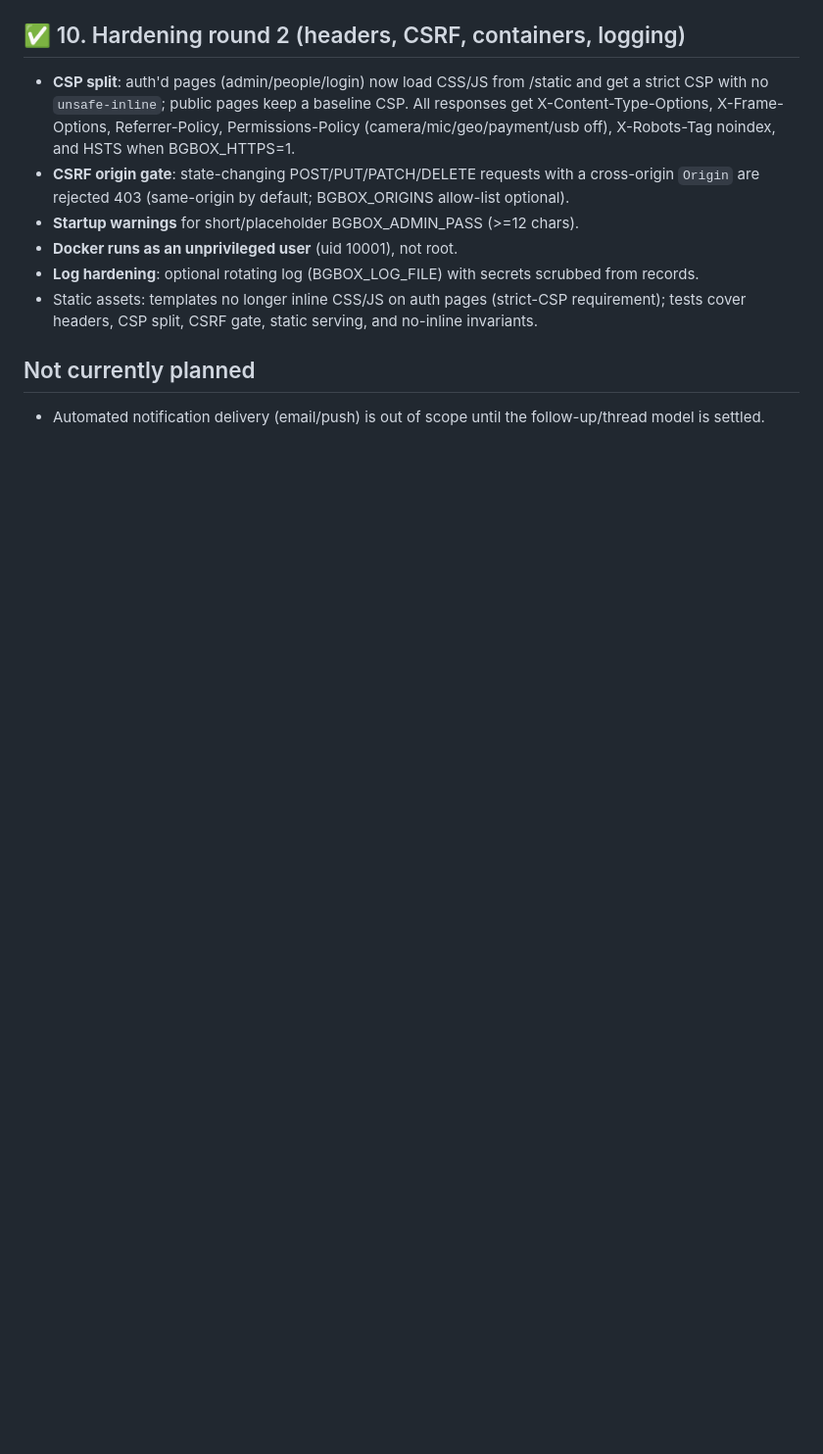
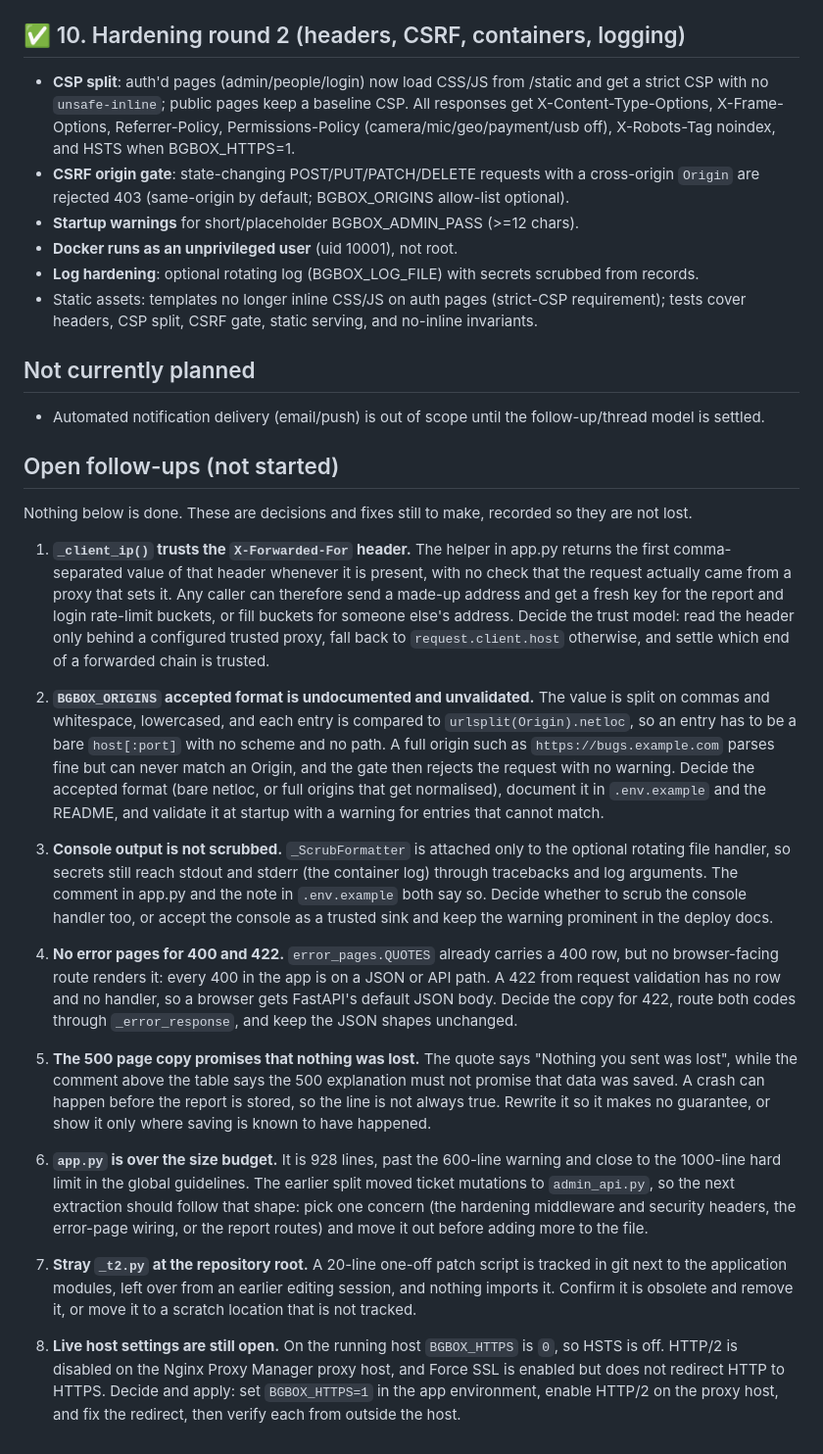
Before and after one commit to thebeardbe/mewgenics-overlay-website, a Markdown page: docs/NOTES.md, the part around the change. Shown at 98% size. GitHub-like rendering; blank space fills up the shorter version.

Commit message:
docs: record the open follow-ups left after the 0.2 error page work
Eight items kept deliberately undone, so they are not rediscovered later:
client address trust in the rate limiter, the accepted format for
BGBOX_ORIGINS entries, console output not being scrubbed, the missing pages
for 400 and 422, the 500 page's copy, the size of app.py, the stray _t2.py at
the repository root, and the live host settings that are still open
(BGBOX_HTTPS is 0 so no HSTS, HTTP/2 off at the proxy, Force SSL not
redirecting while plain HTTP still serves the site).

```diff
--- a/docs/NOTES.md
+++ b/docs/NOTES.md
@@ -125,3 +125,67 @@ clear "auto"/system treatment instead of a person's name.
 
 - Automated notification delivery (email/push) is out of scope until the
   follow-up/thread model is settled.
+
+## Open follow-ups (not started)
+
+Nothing below is done. These are decisions and fixes still to make, recorded
+so they are not lost.
+
+1. **`_client_ip()` trusts the `X-Forwarded-For` header.** The helper in
+   app.py returns the first comma-separated value of that header whenever it
+   is present, with no check that the request actually came from a proxy that
+   sets it. Any caller can therefore send a made-up address and get a fresh
+   key for the report and login rate-limit buckets, or fill buckets for
+   someone else's address. Decide the trust model: read the header only
+   behind a configured trusted proxy, fall back to `request.client.host`
+   otherwise, and settle which end of a forwarded chain is trusted.
+
+2. **`BGBOX_ORIGINS` accepted format is undocumented and unvalidated.** The
+   value is split on commas and whitespace, lowercased, and each entry is
+   compared to `urlsplit(Origin).netloc`, so an entry has to be a bare
+   `host[:port]` with no scheme and no path. A full origin such as
+   `https://bugs.example.com` parses fine but can never match an Origin, and
+   the gate then rejects the request with no warning. Decide the accepted
+   format (bare netloc, or full origins that get normalised), document it in
+   `.env.example` and the README, and validate it at startup with a warning
+   for entries that cannot match.
+
+3. **Console output is not scrubbed.** `_ScrubFormatter` is attached only to
+   the optional rotating file handler, so secrets still reach stdout and
+   stderr (the container log) through tracebacks and log arguments. The
+   comment in app.py and the note in `.env.example` both say so. Decide
+   whether to scrub the console handler too, or accept the console as a
+   trusted sink and keep the warning prominent in the deploy docs.
+
+4. **No error pages for 400 and 422.** `error_pages.QUOTES` already carries a
+   400 row, but no browser-facing route renders it: every 400 in the app is
+   on a JSON or API path. A 422 from request validation has no row and no
+   handler, so a browser gets FastAPI's default JSON body. Decide the copy
+   for 422, route both codes through `_error_response`, and keep the JSON
+   shapes unchanged.
+
+5. **The 500 page copy promises that nothing was lost.** The quote says
+   "Nothing you sent was lost", while the comment above the table says the
+   500 explanation must not promise that data was saved. A crash can happen
+   before the report is stored, so the line is not always true. Rewrite it
+   so it makes no guarantee, or show it only where saving is known to have
+   happened.
+
+6. **`app.py` is over the size budget.** It is 928 lines, past the 600-line
+   warning and close to the 1000-line hard limit in the global guidelines.
+   The earlier split moved ticket mutations to `admin_api.py`, so the next
+   extraction should follow that shape: pick one concern (the hardening
+   middleware and security headers, the error-page wiring, or the report
+   routes) and move it out before adding more to the file.
+
+7. **Stray `_t2.py` at the repository root.** A 20-line one-off patch script
+   is tracked in git next to the application modules, left over from an
+   earlier editing session, and nothing imports it. Confirm it is obsolete
+   and remove it, or move it to a scratch location that is not tracked.
+
+8. **Live host settings are still open.** On the running host `BGBOX_HTTPS`
+   is `0`, so HSTS is off. HTTP/2 is disabled on the Nginx Proxy Manager
+   proxy host, and Force SSL is enabled but does not redirect HTTP to HTTPS.
+   Decide and apply: set `BGBOX_HTTPS=1` in the app environment, enable
+   HTTP/2 on the proxy host, and fix the redirect, then verify each from
+   outside the host.
```
